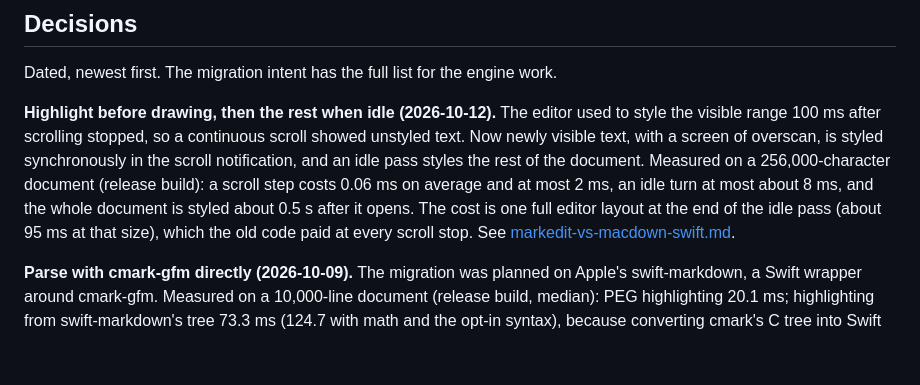
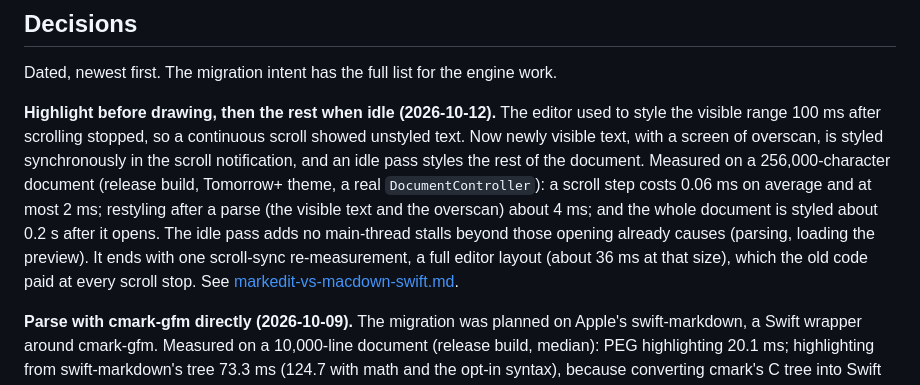
Before and after one commit to levous/macdown-swift, a Markdown page: docs/ARCHITECTURE.md, the part around the change. Drawn GitHub-style; blank space fills up the shorter version.

```diff
--- a/docs/ARCHITECTURE.md
+++ b/docs/ARCHITECTURE.md
@@ -172,11 +172,13 @@ editor used to style the visible range 100 ms after scrolling stopped, so a
 continuous scroll showed unstyled text. Now newly visible text, with a
 screen of overscan, is styled synchronously in the scroll notification, and
 an idle pass styles the rest of the document. Measured on a 256,000-character
-document (release build): a scroll step costs 0.06 ms on average and at most
-2 ms, an idle turn at most about 8 ms, and the whole document is styled
-about 0.5 s after it opens. The cost is one full editor layout at the end of
-the idle pass (about 95 ms at that size), which the old code paid at every
-scroll stop. See [markedit-vs-macdown-swift.md](markedit-vs-macdown-swift.md).
+document (release build, Tomorrow+ theme, a real `DocumentController`): a
+scroll step costs 0.06 ms on average and at most 2 ms; restyling after a
+parse (the visible text and the overscan) about 4 ms; and the whole document
+is styled about 0.2 s after it opens. The idle pass adds no main-thread stalls
+beyond those opening already causes (parsing, loading the preview). It ends
+with one scroll-sync re-measurement, a full editor layout (about 36 ms at that
+size), which the old code paid at every scroll stop. See [markedit-vs-macdown-swift.md](markedit-vs-macdown-swift.md).
 
 **Parse with cmark-gfm directly (2026-10-09).** The migration was planned on
 Apple's swift-markdown, a Swift wrapper around cmark-gfm. Measured on a
```
Also changed, not shown: docs/markedit-vs-macdown-swift.md (+6 -0 lines).
